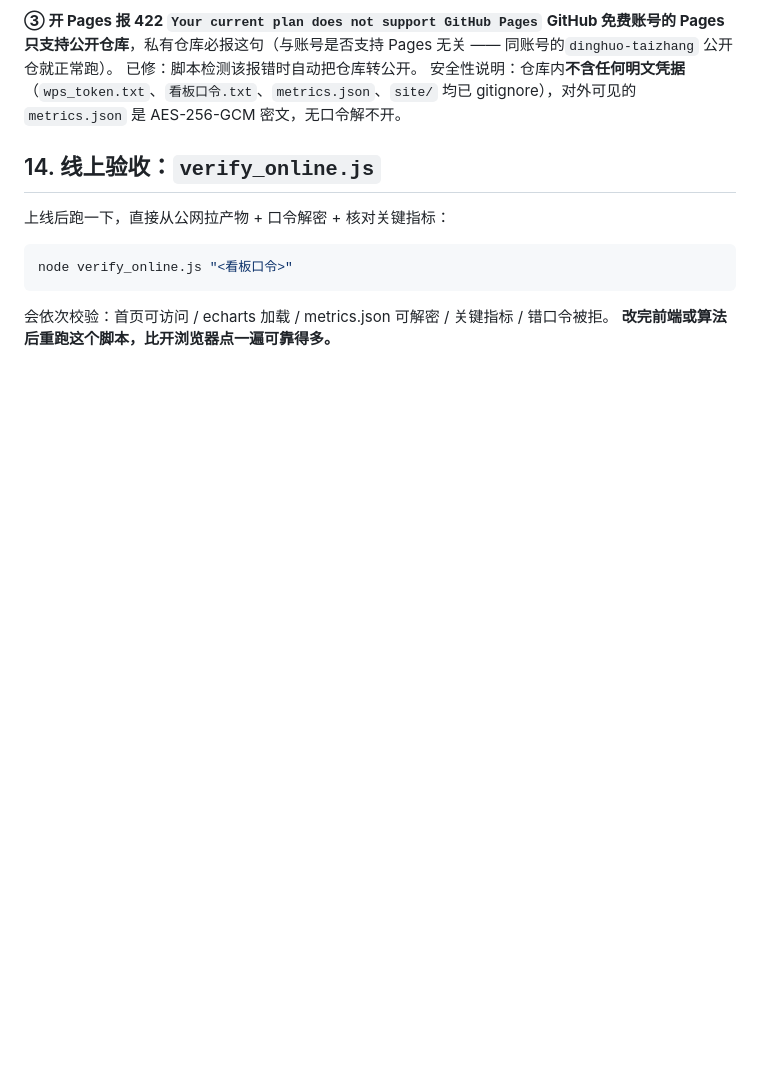
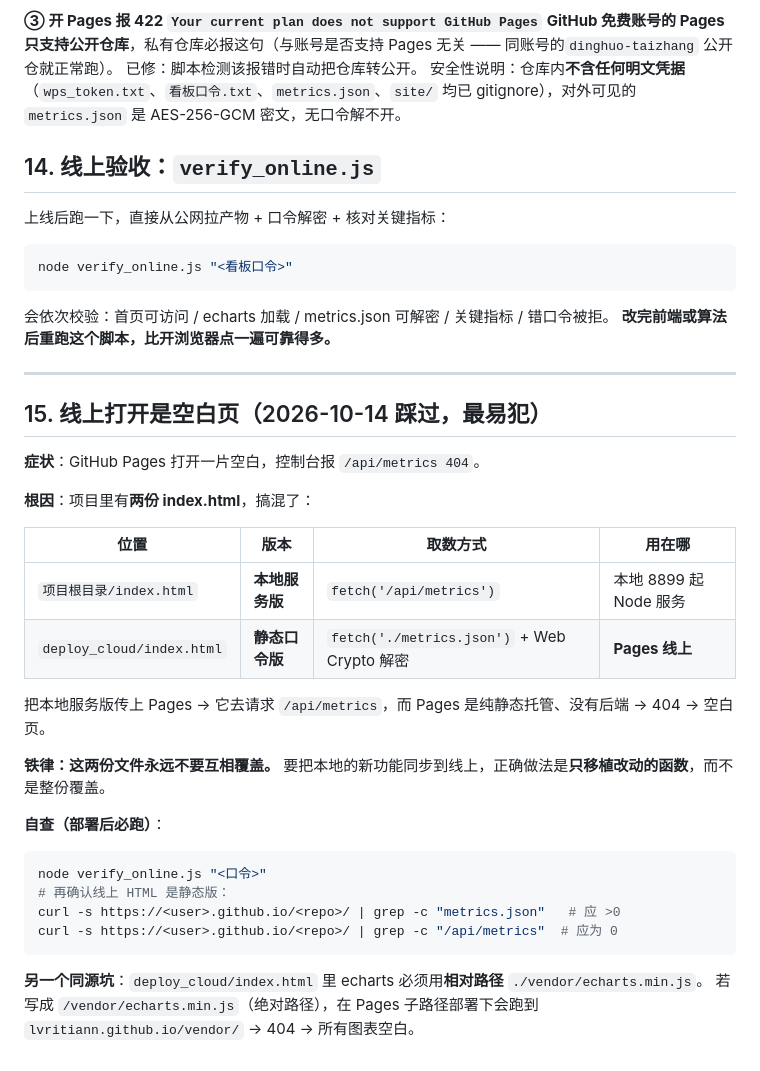
Before and after one commit to lvritiann/jinxiaocun-cockpit, a Markdown page: TROUBLESHOOTING.md, the part around the change. GitHub-like rendering; blank space fills up the shorter version.

Commit message:
docs: 补第15 节 两份 index.html 辨析与空白页自查

````diff
--- a/TROUBLESHOOTING.md
+++ b/TROUBLESHOOTING.md
@@ -169,3 +169,31 @@ node verify_online.js "<看板口令>"
 
 会依次校验：首页可访问 / echarts 加载 / metrics.json 可解密 / 关键指标 / 错口令被拒。
 **改完前端或算法后重跑这个脚本，比开浏览器点一遍可靠得多。**
+
+---
+
+## 15. 线上打开是**空白页**（2026-10-14 踩过，最易犯）
+
+**症状**：GitHub Pages 打开一片空白，控制台报 `/api/metrics 404`。
+
+**根因**：项目里有**两份 index.html**，搞混了：
+
+| 位置 | 版本 | 取数方式 | 用在哪 |
+|---|---|---|---|
+| `项目根目录/index.html` | **本地服务版** | `fetch('/api/metrics')` | 本地 8899 起 Node 服务 |
+| `deploy_cloud/index.html` | **静态口令版** | `fetch('./metrics.json')` + Web Crypto 解密 | **Pages 线上** |
+
+把本地服务版传上 Pages → 它去请求 `/api/metrics`，而 Pages 是纯静态托管、没有后端 → 404 → 空白页。
+
+**铁律：这两份文件永远不要互相覆盖。** 要把本地的新功能同步到线上，正确做法是**只移植改动的函数**，而不是整份覆盖。
+
+**自查（部署后必跑）**：
+```bash
+node verify_online.js "<口令>"
+# 再确认线上 HTML 是静态版：
+curl -s https://<user>.github.io/<repo>/ | grep -c "metrics.json"   # 应 >0
+curl -s https://<user>.github.io/<repo>/ | grep -c "/api/metrics"  # 应为 0
+```
+
+**另一个同源坑**：`deploy_cloud/index.html` 里 echarts 必须用**相对路径** `./vendor/echarts.min.js`。
+若写成 `/vendor/echarts.min.js`（绝对路径），在 Pages 子路径部署下会跑到 `lvritiann.github.io/vendor/` → 404 → 所有图表空白。
````
